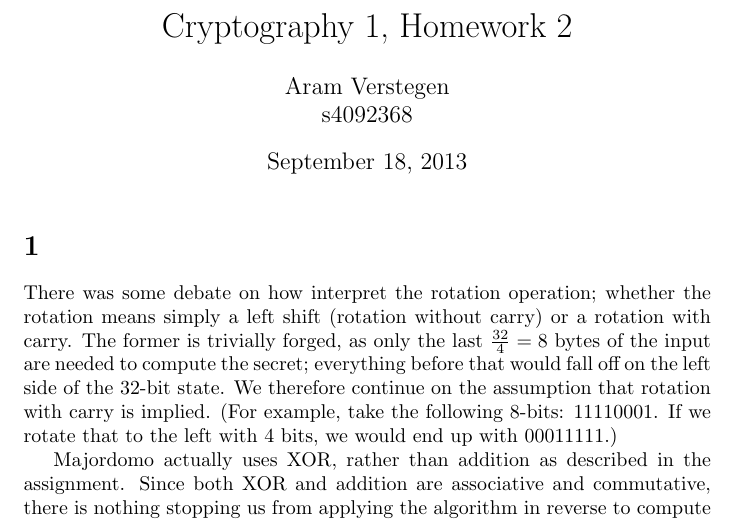
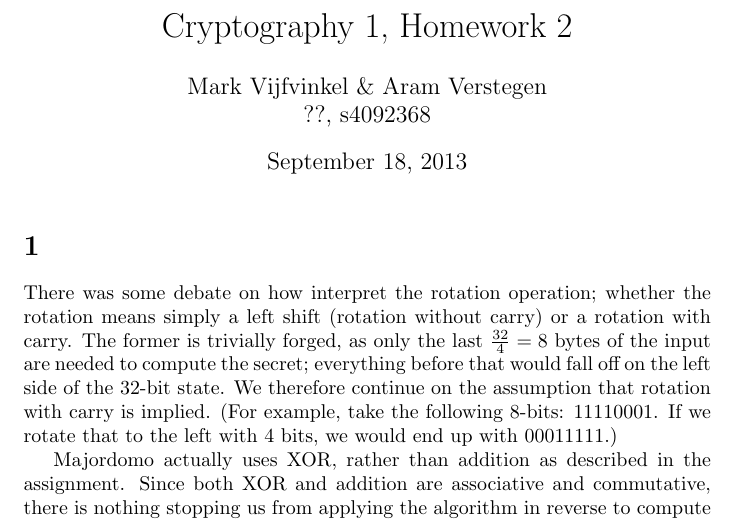
Before and after one commit to ToasterNL/Crypto_Homework, a LaTeX problem sheet (week2/homework_2.tex): part of page 1 of 3, cut so that both start at the same text. Compiled offline with pdfLaTeX.

Commit message:
Name fix

```diff
--- a/week2/homework_2.tex
+++ b/week2/homework_2.tex
@@ -9,7 +9,7 @@
   \end{array}\right)
 }
 
-\author{Aram Verstegen \\ s4092368}
+\author{Mark Vijfvinkel \& Aram Verstegen \\ ??, s4092368}
 \title{Cryptography 1, Homework 2}
 
 \begin{document}
```
